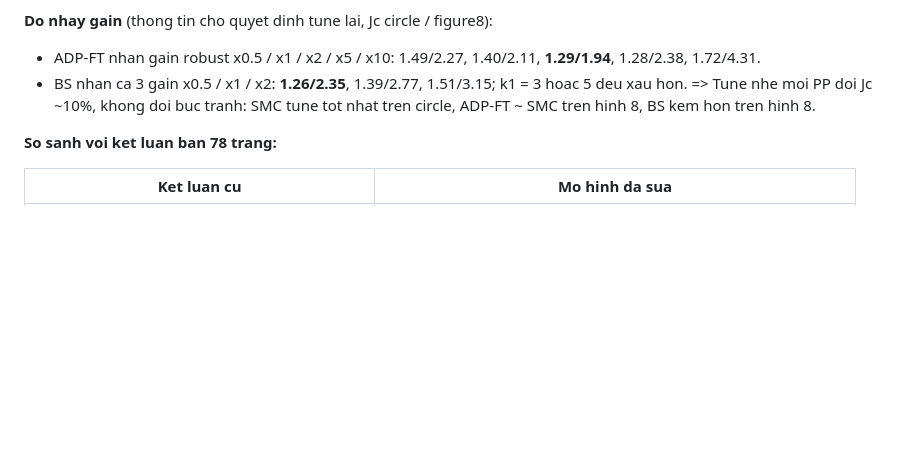
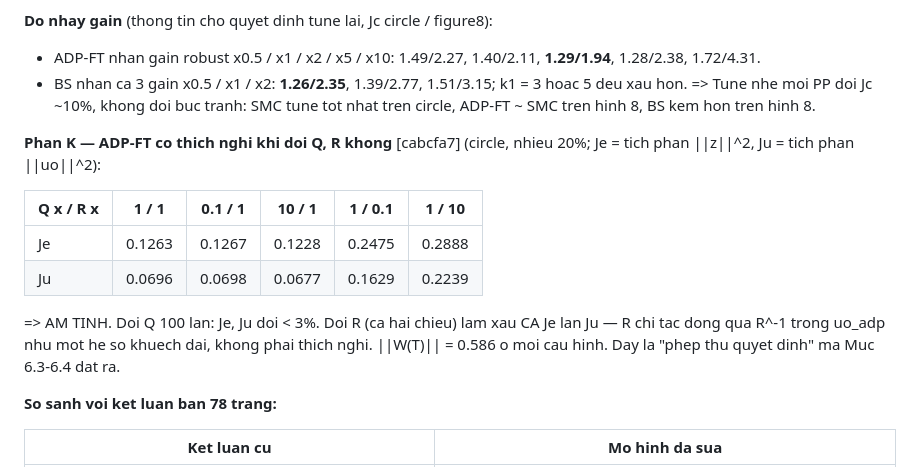
Before and after one commit to trungnguyen278/ADP_Control_for_Wheeled_Mobile_Robot, a Markdown page: PROGRESS.md, the part around one of its changes. GitHub-like rendering; blank space fills up the shorter version.

```diff
--- a/PROGRESS.md
+++ b/PROGRESS.md
@@ -503,6 +503,18 @@ gap 45 lan) — van can chinh tham so, nhung ly do khong phai "phat tan".
 => Tune nhe moi PP doi Jc ~10%, khong doi buc tranh: SMC tune tot nhat tren circle,
 ADP-FT ~ SMC tren hinh 8, BS kem hon tren hinh 8.
 
+**Phan K — ADP-FT co thich nghi khi doi Q, R khong** [cabcfa7] (circle, nhieu 20%;
+Je = tich phan ||z||^2, Ju = tich phan ||uo||^2):
+
+| Q x / R x | 1 / 1 | 0.1 / 1 | 10 / 1 | 1 / 0.1 | 1 / 10 |
+|---|---|---|---|---|---|
+| Je | 0.1263 | 0.1267 | 0.1228 | 0.2475 | 0.2888 |
+| Ju | 0.0696 | 0.0698 | 0.0677 | 0.1629 | 0.2239 |
+
+=> AM TINH. Doi Q 100 lan: Je, Ju doi < 3%. Doi R (ca hai chieu) lam xau CA Je lan Ju
+— R chi tac dong qua R^-1 trong uo_adp nhu mot he so khuech dai, khong phai thich nghi.
+||W(T)|| = 0.586 o moi cau hinh. Day la "phep thu quyet dinh" ma Muc 6.3-6.4 dat ra.
+
 **So sanh voi ket luan ban 78 trang:**
 
 | Ket luan cu | Mo hinh da sua |
```
Also changed, not shown: other parts of PROGRESS.md (+20 -3 lines), memory/feedback_b_matrix_error.md (+4 -0 lines).
